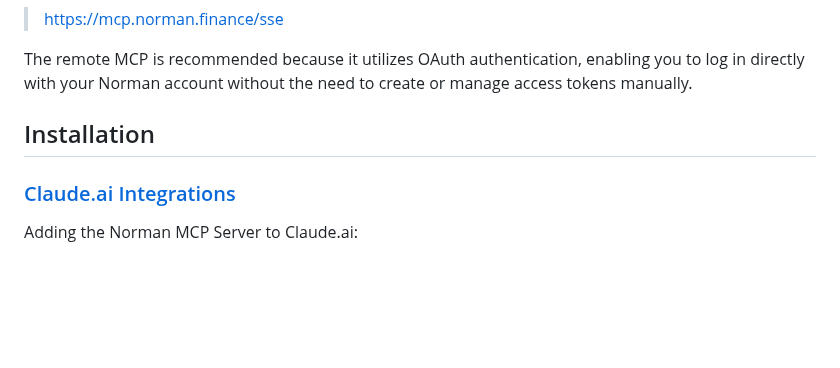
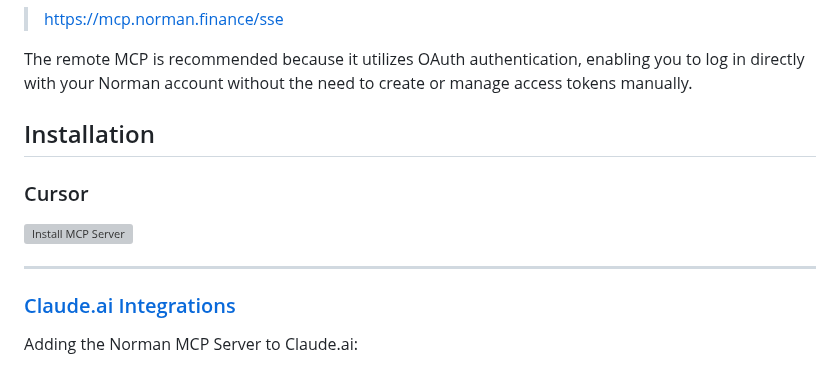
Before and after one commit to norman-finance/norman-mcp-server, a Markdown page: README.md, the part around one of its changes. Rendered like a GitHub page; blank space fills up the shorter version; grey boxes are pictures that could not be loaded.

```diff
--- a/README.md
+++ b/README.md
@@ -86,6 +84,11 @@ The remote MCP is recommended because it utilizes OAuth authentication, enabling
 
 ## Installation
 
+### Cursor
+[![Install MCP Server](https://cursor.com/deeplink/mcp-install-dark.png)](cursor://anysphere.cursor-deeplink/mcp/install?name=norman-finance-mcp&config=eyJjb21tYW5kIjoibnB4IiwiYXJncyI6WyJtY3AtcmVtb3RlIiwiaHR0cHM6Ly9tY3Aubm9ybWFuLmZpbmFuY2Uvc3NlIl19)
+
+---
+
 ### [Claude.ai Integrations](https://www.anthropic.com/news/integrations)
 Adding the Norman MCP Server to Claude.ai:
 
```
Also changed, not shown: other parts of README.md (+1 -2 lines).
